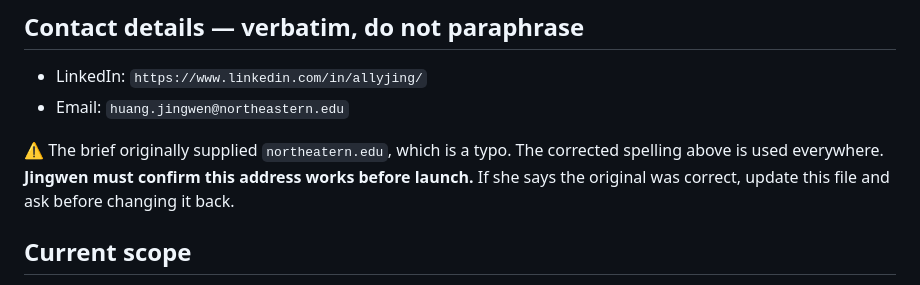
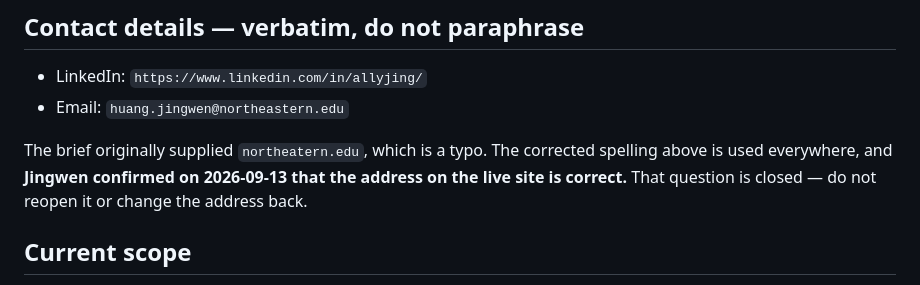
Before and after one commit to allyjing/allyjing.github.io, a Markdown page: CLAUDE.md, the part around the change. Rendered like a GitHub page.

Commit message:
Close out the email question now the address is confirmed
Jingwen confirmed the address on the live site is correct, so the warning
about the typo in the original brief no longer needs to surface every
session. The address itself is unchanged.

Co-Authored-By: Claude Opus 5 (1M context) <noreply@anthropic.com>

```diff
--- a/CLAUDE.md
+++ b/CLAUDE.md
@@ -261,9 +261,10 @@ of carrying it during pure logic work. Left out for now.)
 - LinkedIn: `https://www.linkedin.com/in/allyjing/`
 - Email: `huang.jingwen@northeastern.edu`
 
-⚠️ The brief originally supplied `northeatern.edu`, which is a typo. The corrected spelling
-above is used everywhere. **Jingwen must confirm this address works before launch.** If she
-says the original was correct, update this file and ask before changing it back.
+The brief originally supplied `northeatern.edu`, which is a typo. The corrected spelling
+above is used everywhere, and **Jingwen confirmed on 2026-09-13 that the address on the
+live site is correct.** That question is closed — do not reopen it or change the address
+back.
 
 ## Current scope
 
```
